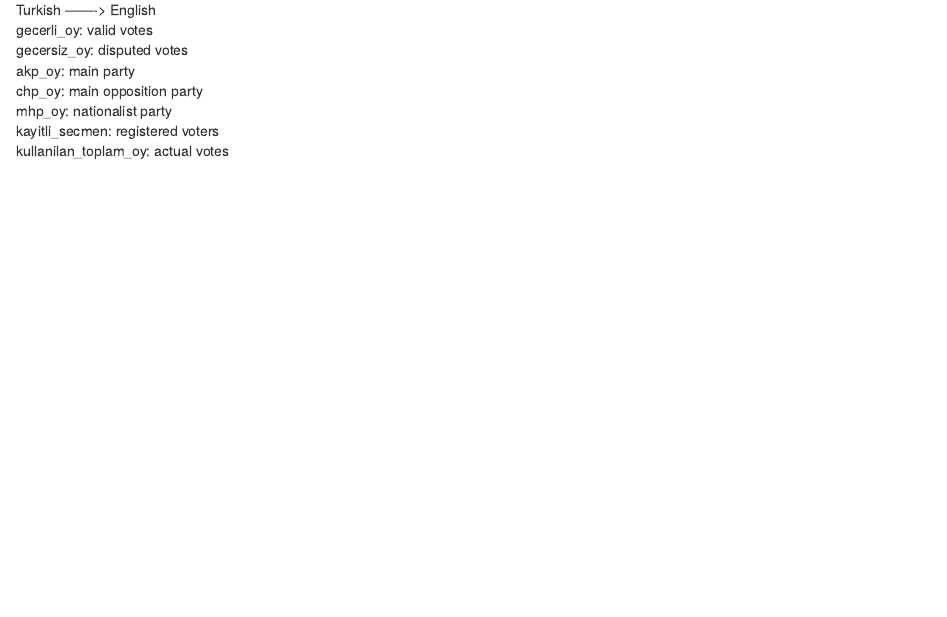
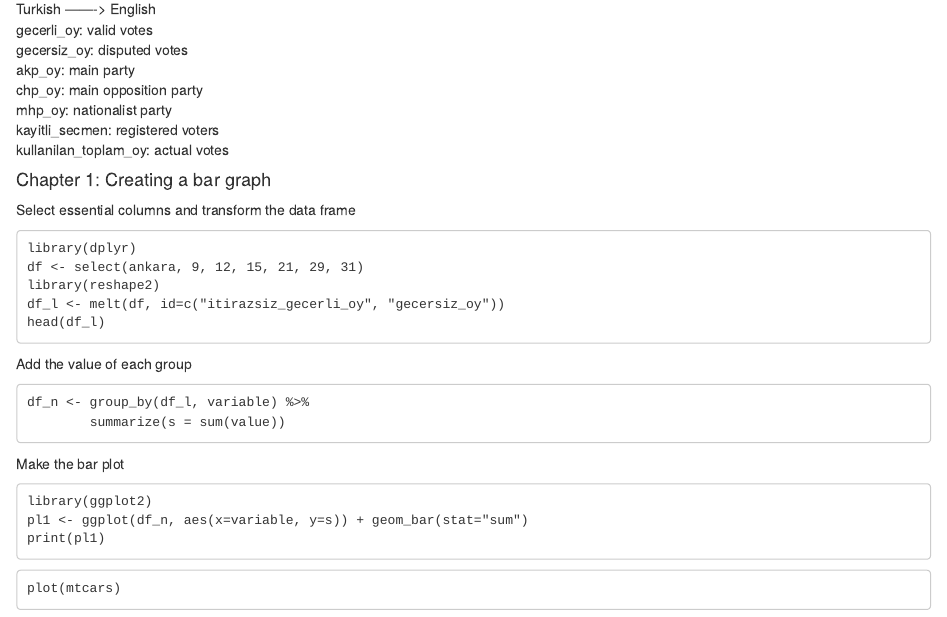
Before and after one commit to PrincetonIntSchoolMathScience/election, an R Markdown document (election_instructions.Rmd): the page in a window 1100 px wide, from 540 px down before the commit and from 580 px down after it, so that both start at the same text. Rendered offline with R 4.5, knitr and Pandoc, with nearby package versions; some code elsewhere in the file could not run offline.

Commit message:
Markdown file includes plot of votes vs party

````diff
--- a/election_instructions.Rmd
+++ b/election_instructions.Rmd
@@ -41,3 +38,35 @@ chp_oy: main opposition party
 mhp_oy: nationalist party
 kayitli_secmen: registered voters
 kullanilan_toplam_oy: actual votes
+
+#### Chapter 1: Creating a bar graph
+
+Select essential columns and transform the data frame
+
+```{}
+library(dplyr)
+df <- select(ankara, 9, 12, 15, 21, 29, 31)
+library(reshape2)
+df_l <- melt(df, id=c("itirazsiz_gecerli_oy", "gecersiz_oy"))
+head(df_l)
+```
+
+Add the value of each group
+
+```{}
+df_n <- group_by(df_l, variable) %>%
+        summarize(s = sum(value))
+```
+
+Make the bar plot
+
+```{}
+library(ggplot2)
+pl1 <- ggplot(df_n, aes(x=variable, y=s)) + geom_bar(stat="sum")
+print(pl1)
+```
+
+
+```{}
+plot(mtcars)
+```
````
Also changed, not shown: election_instructions.Rmd (9 more changed lines).
